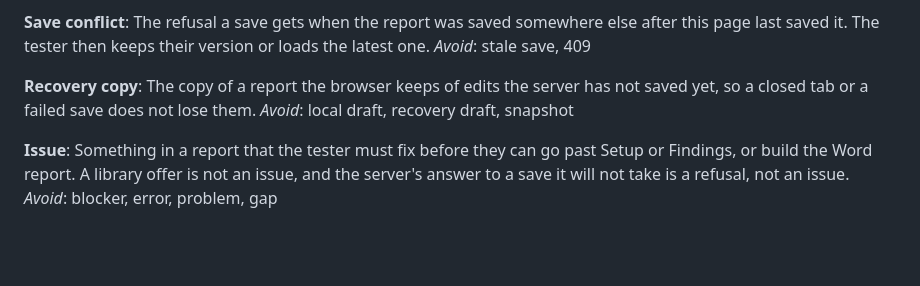
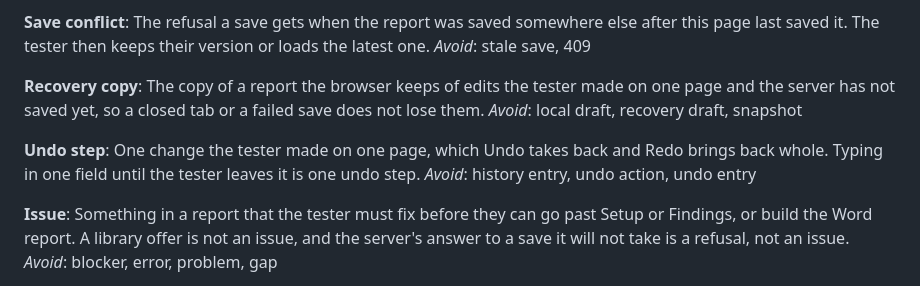
Before and after one commit to eaviguilla/Report-Generator, a Markdown page: GLOSSARY.md, the part around the change. GitHub-like rendering; blank space fills up the shorter version.

Commit message:
docs: settle where undo, redo and restore take the tester

```diff
--- a/GLOSSARY.md
+++ b/GLOSSARY.md
@@ -17,8 +17,12 @@ The refusal a save gets when the report was saved somewhere else after this page
 _Avoid_: stale save, 409
 
 **Recovery copy**:
-The copy of a report the browser keeps of edits the server has not saved yet, so a closed tab or a failed save does not lose them.
+The copy of a report the browser keeps of edits the tester made on one page and the server has not saved yet, so a closed tab or a failed save does not lose them.
 _Avoid_: local draft, recovery draft, snapshot
+
+**Undo step**:
+One change the tester made on one page, which Undo takes back and Redo brings back whole. Typing in one field until the tester leaves it is one undo step.
+_Avoid_: history entry, undo action, undo entry
 
 **Issue**:
 Something in a report that the tester must fix before they can go past Setup or Findings, or build the Word report. A library offer is not an issue, and the server's answer to a save it will not take is a refusal, not an issue.
```
Also changed, not shown: 1 other file.
